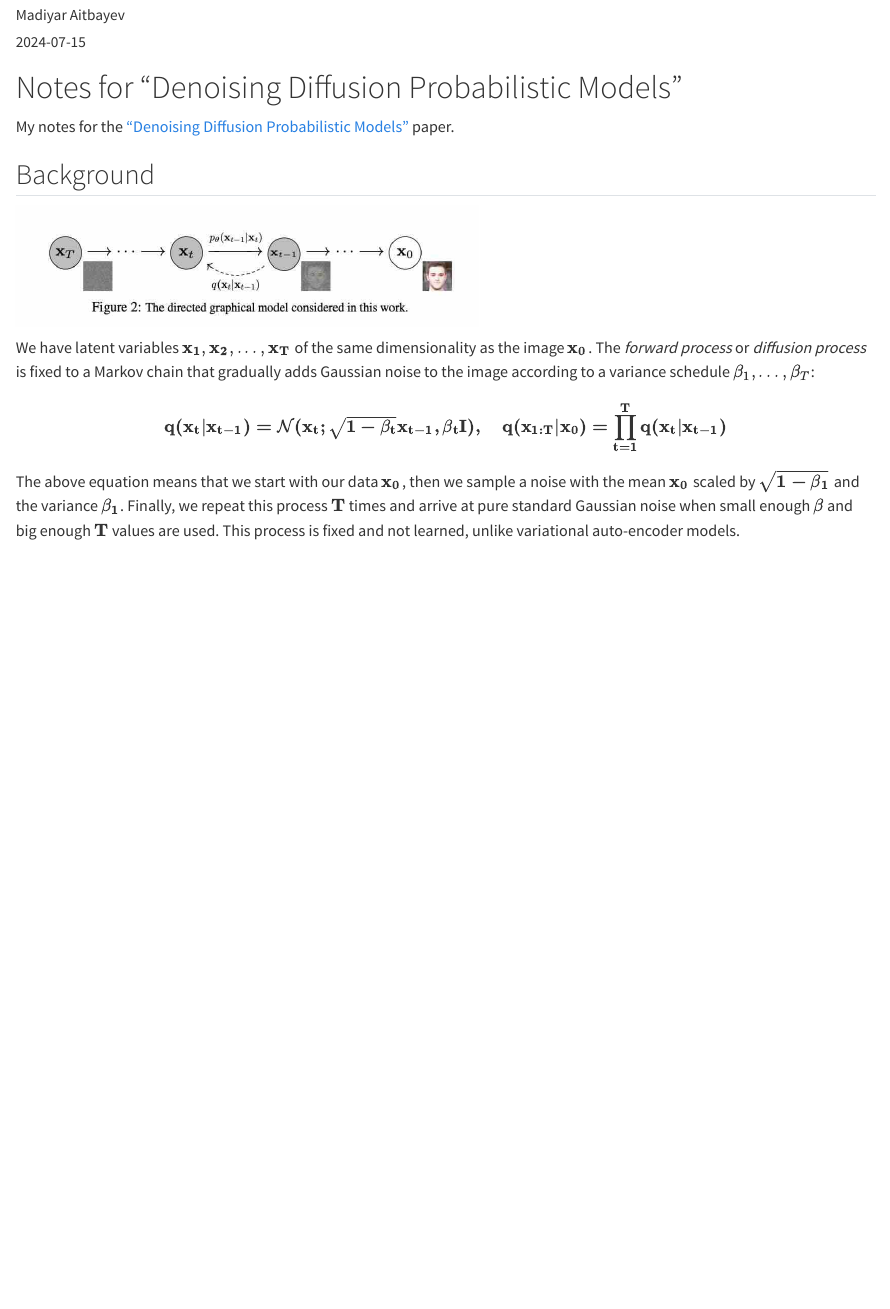
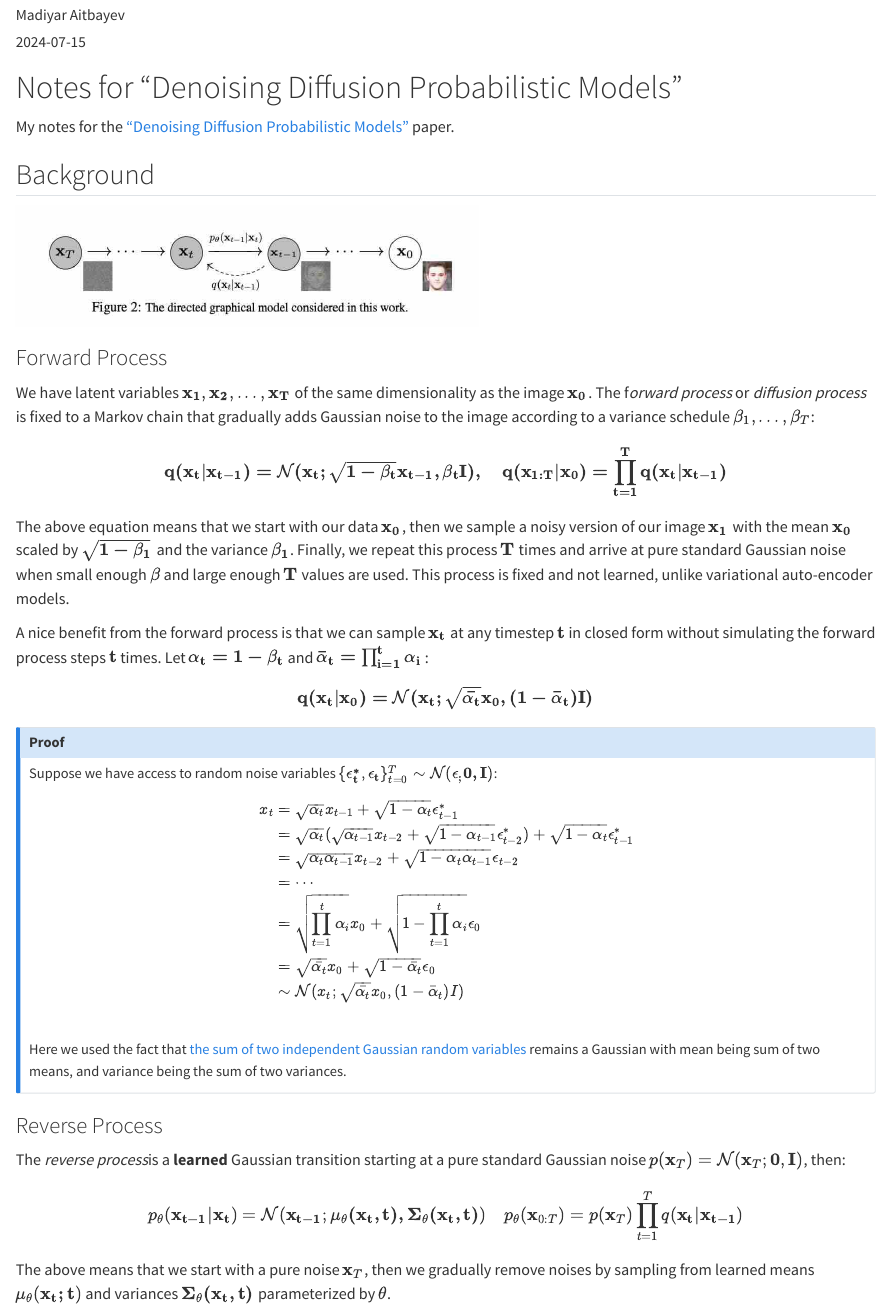
Before and after one commit to maitbayev/maitbayev.github.io, a Quarto document (posts/denoising-diffusion-probabilistic-models/index.qmd): the page in a window 1100 px wide, from 70 px down. Rendered offline with R 4.5, knitr and Pandoc in place of Quarto, with nearby package versions.

Commit message:
More progress on denoising diffusion probabilistic models

```diff
--- a/posts/denoising-diffusion-probabilistic-models/index.qmd
+++ b/posts/denoising-diffusion-probabilistic-models/index.qmd
@@ -14,7 +14,9 @@ My notes for the ["Denoising Diffusion Probabilistic Models"](https://arxiv.org/
 
 ![](figure2.jpg){width="490"}
 
-We have latent variables $\mathbf{x_1},\mathbf{x_2}, ..., \mathbf{x_T}$ of the same dimensionality as the image $\mathbf{x_0}$. The *forward process* or *diffusion process* is fixed to a Markov chain that gradually adds Gaussian noise to the image according to a variance schedule $\beta_1, ..., \beta_T$:
+### Forward Process
+
+We have latent variables $\mathbf{x_1},\mathbf{x_2}, ..., \mathbf{x_T}$ of the same dimensionality as the image $\mathbf{x_0}$. The f*orward process* or *diffusion process* is fixed to a Markov chain that gradually adds Gaussian noise to the image according to a variance schedule $\beta_1, ..., \beta_T$:
 
 $$
 \mathbf{
@@ -24,4 +26,44 @@ q(x_{1:T}|x_0)= \prod_{t=1}^T{q(x_t|x_{t-1})}
 }
 $$
 
-The above equation means that we start with our data $\mathbf{x_0}$, then we sample a noise with the mean $\mathbf{x_0}$ scaled by $\mathbf{\sqrt{1-\beta_1}}$ and the variance $\mathbf{\beta_1}$. Finally, we repeat this process $\mathbf{T}$ times and arrive at pure standard Gaussian noise when small enough $\mathbf{\beta}$ and big enough $\mathbf{T}$ values are used. This process is fixed and not learned, unlike variational auto-encoder models.
+The above equation means that we start with our data $\mathbf{x_0}$, then we sample a noisy version of our image $\mathbf{x_1}$ with the mean $\mathbf{x_0}$ scaled by $\mathbf{\sqrt{1-\beta_1}}$ and the variance $\mathbf{\beta_1}$. Finally, we repeat this process $\mathbf{T}$ times and arrive at pure standard Gaussian noise when small enough $\mathbf{\beta}$ and large enough $\mathbf{T}$ values are used. This process is fixed and not learned, unlike variational auto-encoder models.
+
+A nice benefit from the forward process is that we can sample $\mathbf{x_t}$ at any timestep $\mathbf{t}$ in closed form without simulating the forward process steps $\mathbf{t}$ times. Let $\mathbf{\alpha_t=1-\beta_t}$ and $\mathbf{ \bar{\alpha}_t = \prod_{i=1}^t\alpha_i }$ :
+
+$$
+\mathbf {
+q(x_t|x_0) = \mathcal{N}(x_t; \sqrt{\bar{\alpha_t}}x_0, (1-\bar{\alpha}_t)I)
+}
+$$
+
+::: {.callout-note collapse="true" icon="false"}
+## Proof
+
+Suppose we have access to random noise variables $\{\mathbf{\epsilon_t^*}, \mathbf{\epsilon_t}\}_{t=0}^T \sim \mathcal{N}(\mathbf{\epsilon_; 0, I})$:
+
+$$
+\mathbf {
+\begin{aligned}
+x_t&=\sqrt{\alpha_t}x_{t-1} + \sqrt{1-\alpha_t}\epsilon^*_{t-1}\\
+&= \sqrt{\alpha_t}(\sqrt{\alpha_{t-1}}x_{t-2} + \sqrt{1-\alpha_{t-1}}\epsilon^*_{t-2}) + \sqrt{1-\alpha_t}\epsilon^*_{t-1}\\
+&= \sqrt{\alpha_t \alpha_{t-1}}x_{t-2} +\sqrt{1-\alpha_t \alpha_{t-1}}\epsilon_{t-2}\\
+&= \cdots\\
+&= \sqrt{\prod_{t=1}^t{\alpha_i}}x_0 + \sqrt{1-\prod_{t=1}^t{\alpha_i}}\epsilon_0\\
+&= \sqrt{\bar{\alpha_t}}x_0 + \sqrt{1-\bar{\alpha_t}}\epsilon_0\\
+&\sim \mathcal{N}(x_t; \sqrt{\bar{\alpha_t}}x_0, (1-\bar{\alpha}_t)I)\\
+\end{aligned}
+}
+$$\
+Here we used the fact that [the sum of two independent Gaussian random variables](https://en.wikipedia.org/wiki/Sum_of_normally_distributed_random_variables) remains a Gaussian with mean being sum of two means, and variance being the sum of two variances.
+:::
+
+### Reverse Process
+
+The *reverse process*is a **learned** Gaussian transition starting at a pure standard Gaussian noise $p(\mathbf{x}_T)=\mathcal{N}(\mathbf{x}_T; \mathbf{0}, \mathbf{I})$, then:
+
+$$
+p_{\theta}(\mathbf{x_{t-1}|x_t}) = \mathcal{N}(\mathbf{x_{t-1}}; \mathbf{\mu_\theta(x_t, t), \Sigma_\theta(x_t, t)})
+\quad p_\theta(\mathbf{x}_{0:T}) = p(\mathbf{x}_T)\prod_{t=1}^T{q(\mathbf{x_t|x_{t-1}})}
+$$
+
+The above means that we start with a pure noise $\mathbf{x}_T$, then we gradually remove noises by sampling from learned means $\mu_\theta(\mathbf{x_t; t})$ and variances $\mathbf{\Sigma_\theta(x_t, t)}$ parameterized by $\mathbf{\theta}$.
```
Also changed, not shown: docs/search.json, 2 other files.
